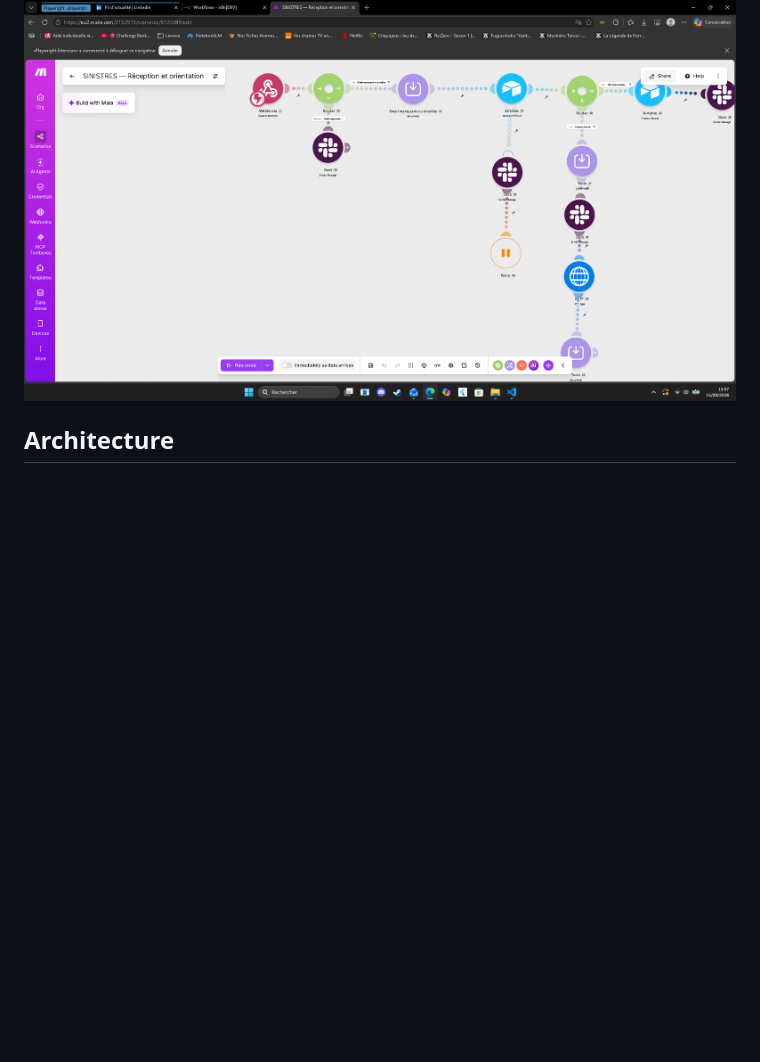
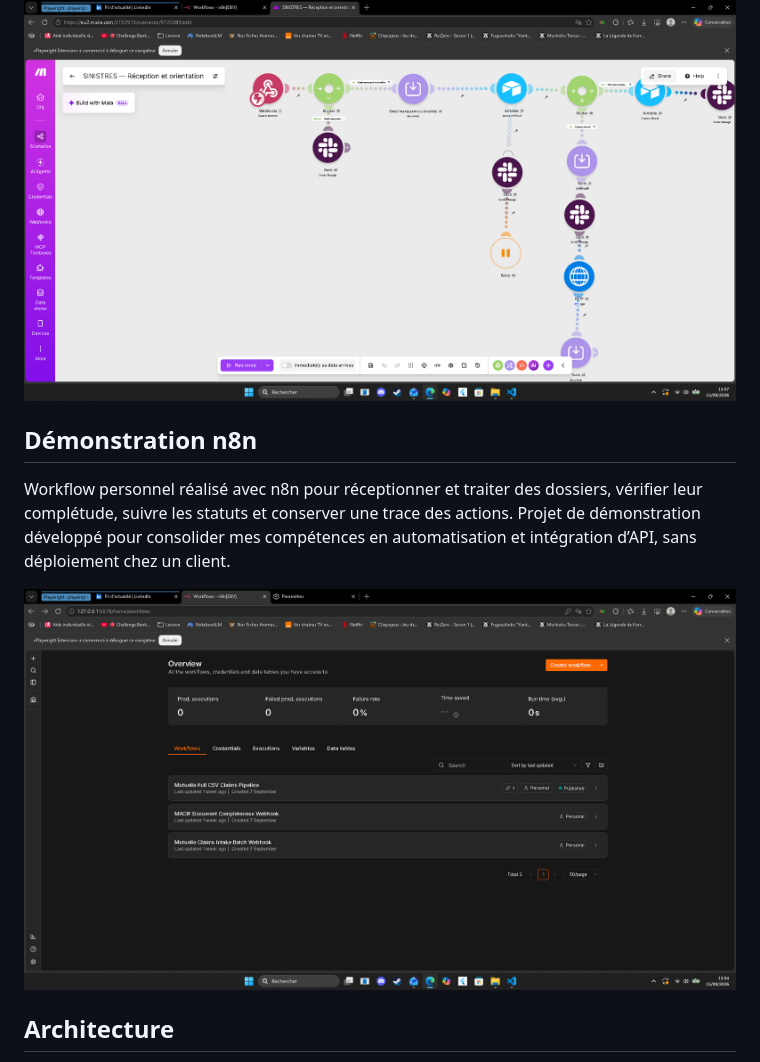
Before and after one commit to christopherfordant/projet_automatisations, a Markdown page: README.md, the part around the change. Drawn GitHub-style; pictures changed too: docs/assets/n8n-workflow.png (added); blank space fills up the shorter version.

Commit message:
docs: add n8n workflow screenshot

```diff
--- a/README.md
+++ b/README.md
@@ -21,6 +21,14 @@ orientation, stockage dans Airtable, notifications Slack et gestion des erreurs.
 environnement de démonstration, non déployé chez un client.
 
 ![Workflow Make — réception et orientation](docs/assets/make-workflow.png)
+
+## Démonstration n8n
+
+Workflow personnel réalisé avec n8n pour réceptionner et traiter des dossiers, vérifier leur
+complétude, suivre les statuts et conserver une trace des actions. Projet de démonstration développé
+pour consolider mes compétences en automatisation et intégration d’API, sans déploiement chez un client.
+
+![Workflows n8n personnels](docs/assets/n8n-workflow.png)
 
 ## Architecture
 
```
